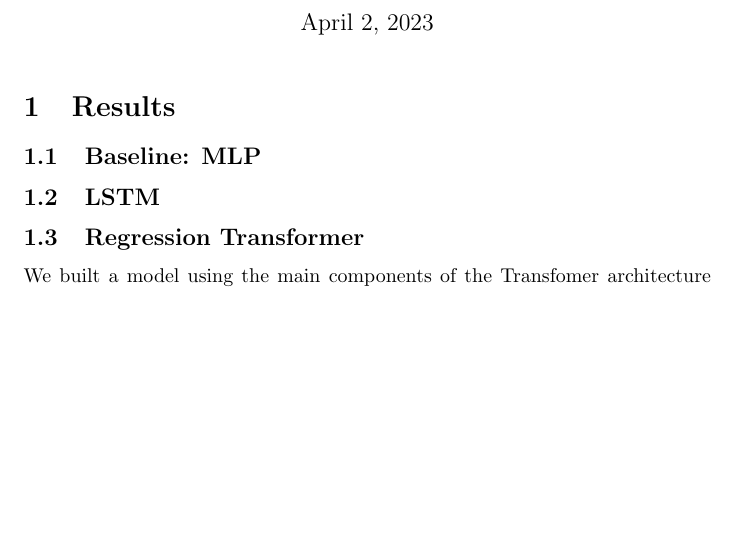
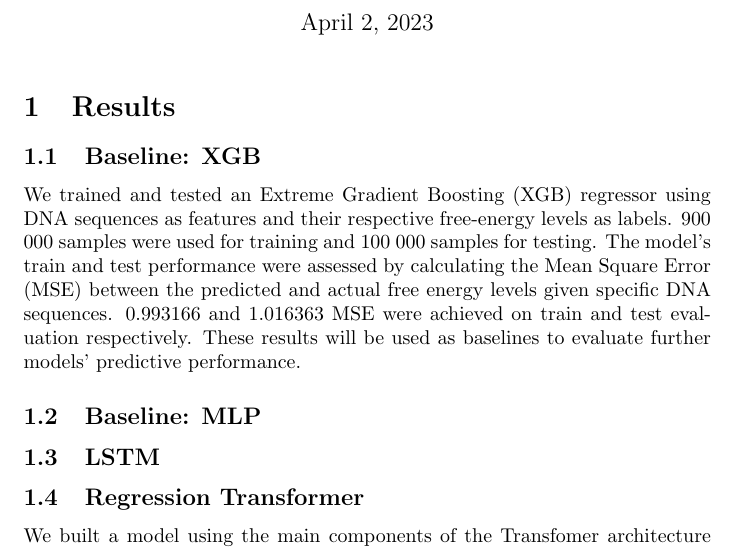
Before and after one commit to ScierKnave/dna_aptamers_modelling, a LaTeX document (doc/results.tex): part of page 1 of 2 before the commit and part of page 1 of 3 after it, cut so that both start at the same text, the shorter picture padded with empty space. Compiled offline with pdfLaTeX.

Commit message:
Results pour XGB

```diff
--- a/doc/results.tex
+++ b/doc/results.tex
@@ -14,6 +14,9 @@
 \maketitle
 
 \section{Results}
+
+\subsection{Baseline: XGB}
+We trained and tested an Extreme Gradient Boosting (XGB) regressor using DNA sequences as features and their respective free-energy levels as labels. 900 000 samples were used for training and 100 000 samples for testing. The model's train and test performance were assessed by calculating the Mean Square Error (MSE) between the predicted and actual free energy levels given specific DNA sequences. 0.993166 and 1.016363 MSE were achieved on train and test evaluation respectively. These results will be used as baselines to evaluate further models' predictive performance.
 
 
 \subsection{Baseline: MLP}
```
